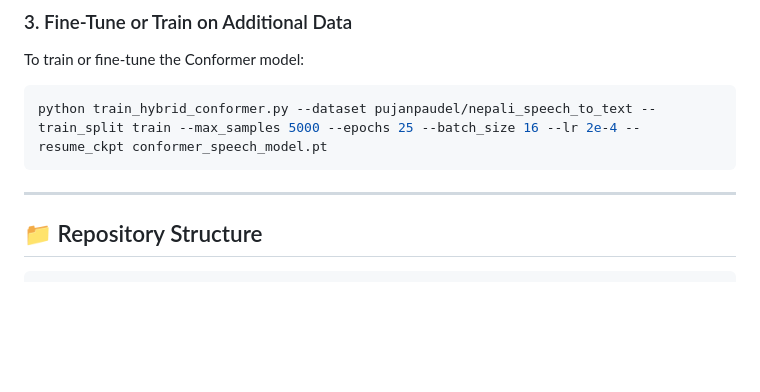
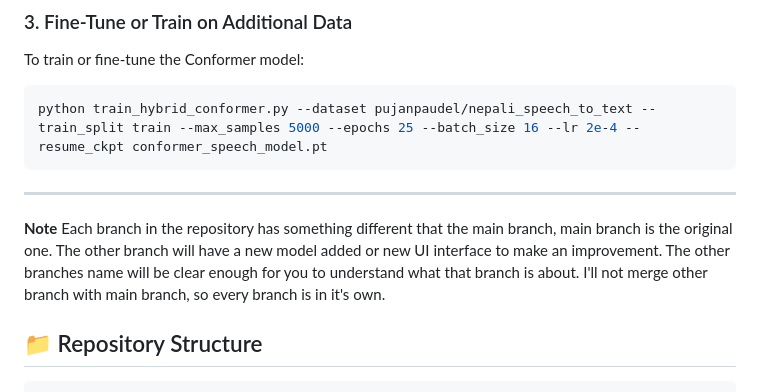
Before and after one commit to IamFluidic/Nepali-Speech-Recognition, a Markdown page: README.md, the part around the change. GitHub-like rendering; blank space fills up the shorter version.

Commit message:
Clarify branch differences in README
Added a note about branch differences and repository structure.

````diff
--- a/README.md
+++ b/README.md
@@ -134,6 +134,10 @@ python train_hybrid_conformer.py --dataset pujanpaudel/nepali_speech_to_text --t
 
 ---
 
+**Note**
+Each branch in the repository has something different that the main branch, main branch is the original one.
+The other branch will have a new model added or new UI interface to make an improvement. The other branches name will be clear enough for you to understand what that branch is about. I'll not merge other branch with main branch, so every branch is in it's own.
+
 ## 📁 Repository Structure
 
 ```text
````
